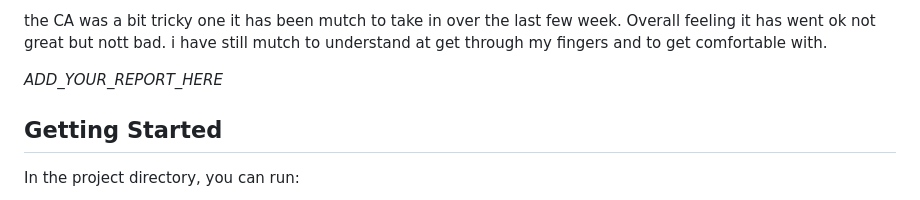
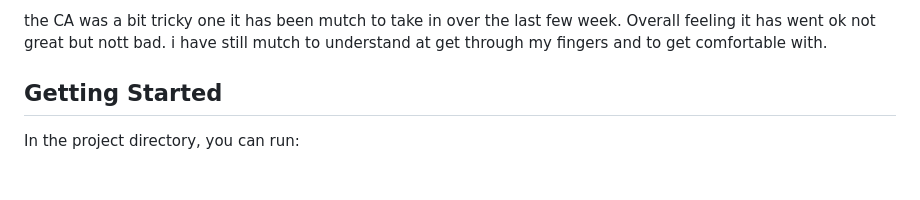
Before and after one commit to Noroff-FED-Campus-Assignments/fed-y1-javascript-course-assignment_list-detail-with-api-Torjnilsen, a Markdown page: README.md, the part around the change. Rendered like a GitHub page; blank space fills up the shorter version.

Commit message:
refactor(README): report CA

```diff
--- a/README.md
+++ b/README.md
@@ -26,7 +26,6 @@ for the CSS i have used i have created my self it is really basic syntex/styling
 the CA was a bit tricky one it has been mutch to take in over the last few week. Overall feeling it has went ok not great but nott bad. i have still mutch to understand at get through my fingers and to get comfortable with.
 
 
-_ADD_YOUR_REPORT_HERE_
 
 ## Getting Started
 
```
